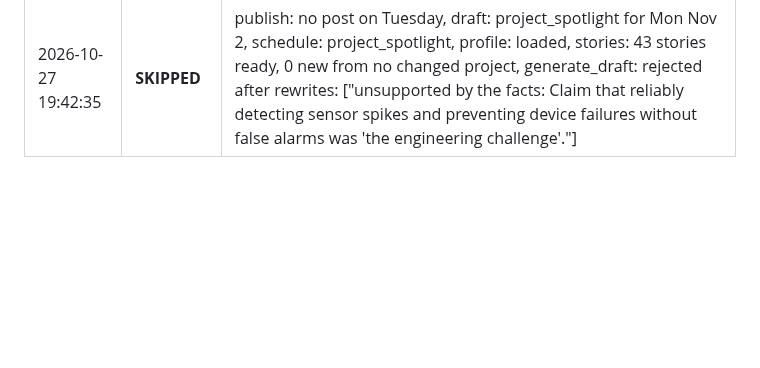
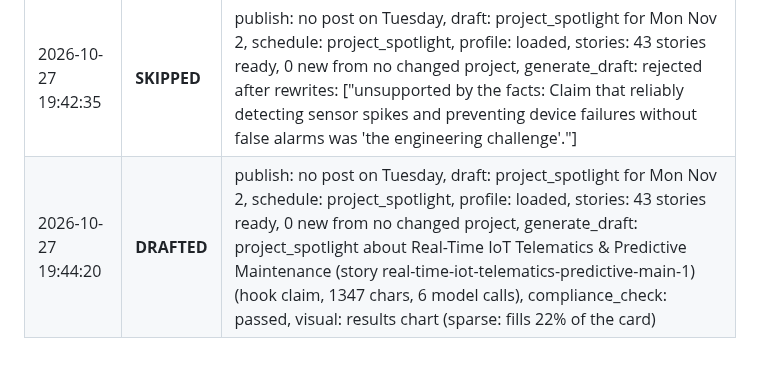
Before and after one commit to Deshraj-Jogiya/curiosync, a Markdown page: run_log.md, the part around the change. Drawn GitHub-style; blank space fills up the shorter version.

Commit message:
chore: update daily execution log [skip ci]

```diff
--- a/run_log.md
+++ b/run_log.md
@@ -147,3 +147,4 @@ Automated execution history of the CurioSync daily publisher.
 | 2026-10-27 18:35:51 | **SKIPPED** | publish: no post on Tuesday, draft: a draft is already waiting for approval |
 | 2026-10-27 19:39:36 | **SKIPPED** | publish: no post on Tuesday, draft: project_spotlight for Mon Nov 2, schedule: project_spotlight, profile: loaded, stories: 44 stories ready, 0 new from no changed project, generate_draft: rejected after rewrites: ["unsupported by the facts: Claim that predicting cancellations 'improved' with a new model (FACTS describe building a new model, not improving an existing one).", "unsupported by the facts: Causal link between the model's good ROC-AUC and the decision to deploy it (FACTS state both the ROC-AUC and the deployment decision, but do not explicitly state that the ROC-AUC was the reason for the deployment)."] |
 | 2026-10-27 19:42:35 | **SKIPPED** | publish: no post on Tuesday, draft: project_spotlight for Mon Nov 2, schedule: project_spotlight, profile: loaded, stories: 43 stories ready, 0 new from no changed project, generate_draft: rejected after rewrites: ["unsupported by the facts: Claim that reliably detecting sensor spikes and preventing device failures without false alarms was 'the engineering challenge'."] |
+| 2026-10-27 19:44:20 | **DRAFTED** | publish: no post on Tuesday, draft: project_spotlight for Mon Nov 2, schedule: project_spotlight, profile: loaded, stories: 43 stories ready, 0 new from no changed project, generate_draft: project_spotlight about Real-Time IoT Telematics & Predictive Maintenance (story real-time-iot-telematics-predictive-main-1) (hook claim, 1347 chars, 6 model calls), compliance_check: passed, visual: results chart (sparse: fills 22% of the card) |
```
